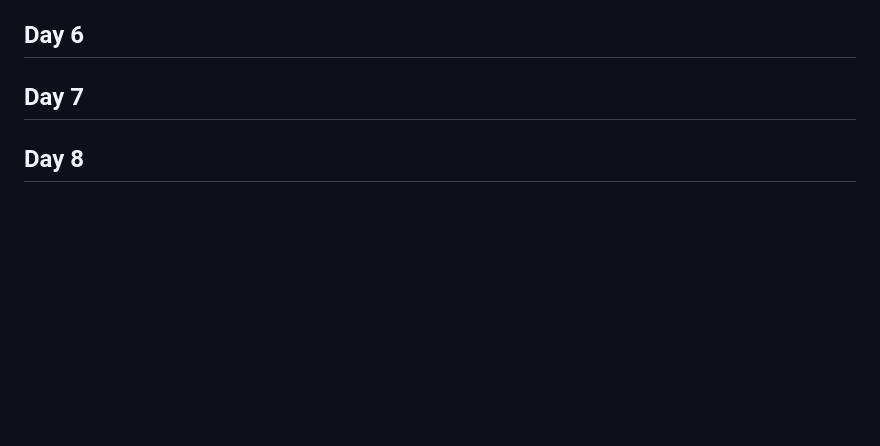
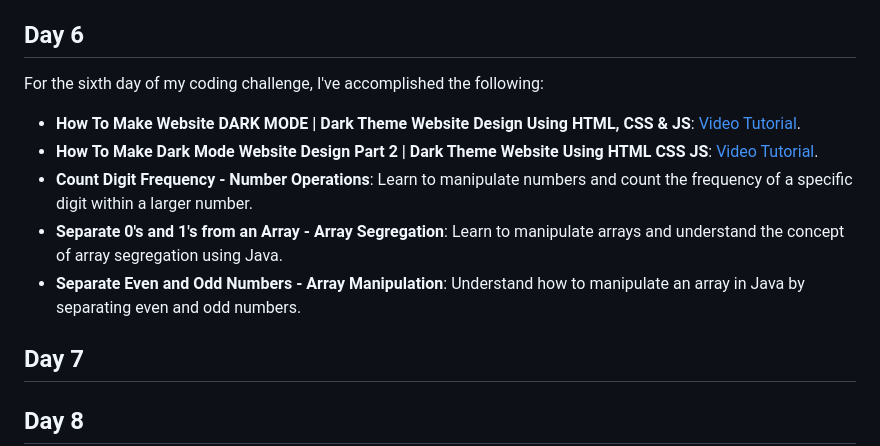
Before and after one commit to Ashtosh3009/100-days-of-coding, a Markdown page: README.md, the part around the change. GitHub-like rendering; blank space fills up the shorter version.

```diff
--- a/README.md
+++ b/README.md
@@ -56,6 +56,14 @@ For the fifth day of my coding challenge, I've accomplished the following:
 
 ## Day 6
 
+For the sixth day of my coding challenge, I've accomplished the following:
+
+- **How To Make Website DARK MODE | Dark Theme Website Design Using HTML, CSS & JS**: [Video Tutorial](https://youtu.be/9LZGB3OLXNQ?si=BBwYPFt4unKizppH).
+- **How To Make Dark Mode Website Design Part 2 | Dark Theme Website Using HTML CSS JS**: [Video Tutorial](https://youtu.be/2j_kBqpFK-g?si=a7NlkzWcDxw3TscZ).
+- **Count Digit Frequency - Number Operations**: Learn to manipulate numbers and count the frequency of a specific digit within a larger number.
+- **Separate 0's and 1's from an Array - Array Segregation**: Learn to manipulate arrays and understand the concept of array segregation using Java.
+- **Separate Even and Odd Numbers - Array Manipulation**: Understand how to manipulate an array in Java by separating even and odd numbers.
+
 ## Day 7
 
 ## Day 8
```
